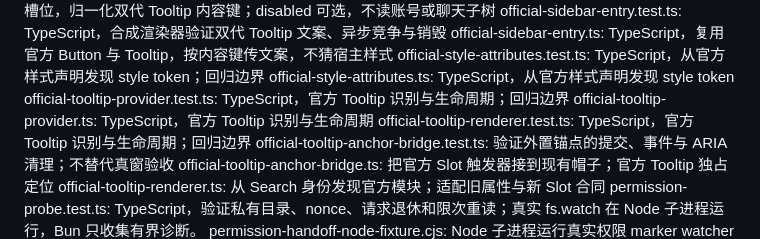
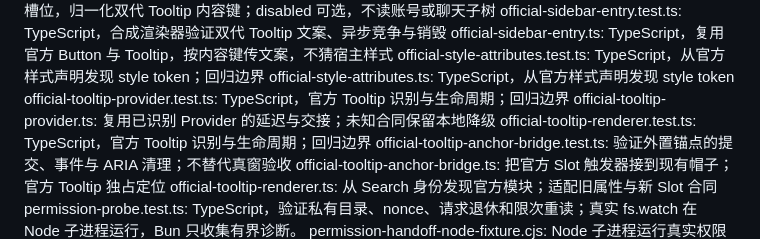
Before and after one commit to daftAI2026/incodex, a Markdown page: src/runtime/CLAUDE.md, the part around the change. Rendered like a GitHub page.

Commit message:
docs(runtime): clarify Tooltip timing fallback boundary

```diff
--- a/src/runtime/CLAUDE.md
+++ b/src/runtime/CLAUDE.md
@@ -60,7 +60,7 @@ official-sidebar-entry.ts: TypeScript，复用官方 Button 与 Tooltip，按内
 official-style-attributes.test.ts: TypeScript，从官方样式声明发现 style token；回归边界
 official-style-attributes.ts: TypeScript，从官方样式声明发现 style token
 official-tooltip-provider.test.ts: TypeScript，官方 Tooltip 识别与生命周期；回归边界
-official-tooltip-provider.ts: TypeScript，官方 Tooltip 识别与生命周期
+official-tooltip-provider.ts: 复用已识别 Provider 的延迟与交接；未知合同保留本地降级
 official-tooltip-renderer.test.ts: TypeScript，官方 Tooltip 识别与生命周期；回归边界
 official-tooltip-anchor-bridge.test.ts: 验证外置锚点的提交、事件与 ARIA 清理；不替代真窗验收
 official-tooltip-anchor-bridge.ts: 把官方 Slot 触发器接到现有帽子；官方 Tooltip 独占定位
```
